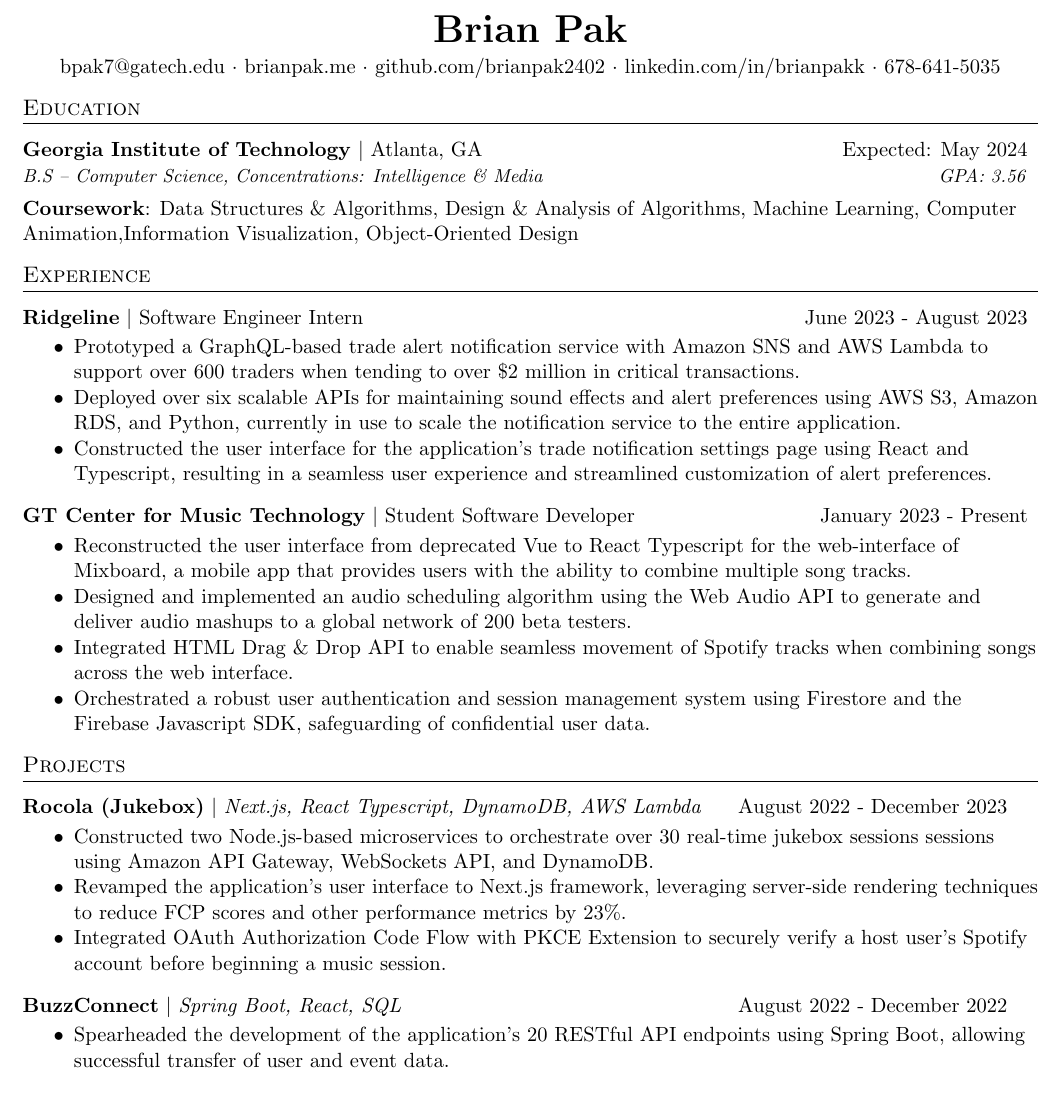
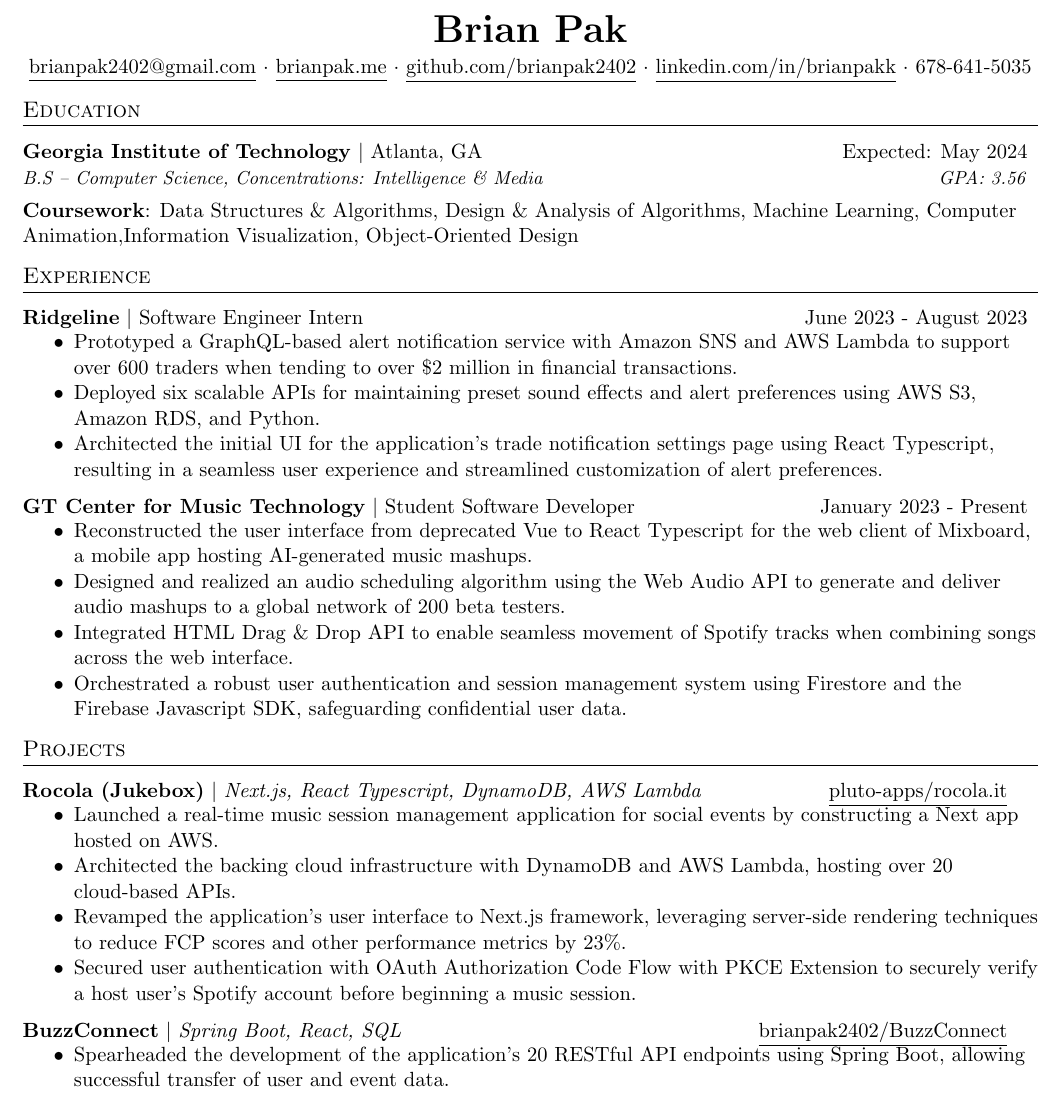
Before and after one commit to brianpak2402/Resume, a LaTeX CV (Pak_Brian_Resume.tex): part of the page, cut so that both start at the same text. Compiled offline with pdfLaTeX.

Commit message:
add hyperlinks to resume

```diff
--- a/Pak_Brian_Resume.tex
+++ b/Pak_Brian_Resume.tex
@@ -104,7 +104,7 @@
 \begin{center}
   \textbf{\huge Brian Pak} \\
   \vspace*{0.1cm}
- {bpak7@gatech.edu} $\cdot$ {brianpak.me} $\cdot$ {github.com/brianpak2402} $\cdot$ {linkedin.com/in/brianpakk}  $\cdot$ 678-641-5035
+ {\underline{\href{https://mailto:brianpak2402@gmail.com}{brianpak2402@gmail.com}}} $\cdot$ {\underline{\href{https://brianpak.me}{brianpak.me}}} $\cdot$ {\underline{\href{https://github.com/brianpak2402}{github.com/brianpak2402}}} $\cdot$ {\underline{\href{https://www.linkedin.com/in/brianpakk/}{linkedin.com/in/brianpakk}}}  $\cdot$ 678-641-5035
 \end{center}
 
 %-----------EDUCATION-----------------
@@ -118,28 +118,29 @@
 \section{Experience}
   \resumeExperienceHeading{Ridgeline}{Software Engineer Intern}{June 2023 - August 2023}
     \resumeItemListStart
-      \item {Prototyped a GraphQL-based trade alert notification service with Amazon SNS and AWS Lambda to support over 600 traders when tending to over \$2 million in critical transactions.}
-      \item {Deployed over six scalable APIs for maintaining sound effects and alert preferences using AWS S3, Amazon RDS, and Python, currently in use to scale the notification service to the entire application.}
-      \item {Constructed the user interface for the application's trade notification settings page using React and Typescript, resulting in a seamless user experience and streamlined customization of alert preferences.}
+      \item {Prototyped a GraphQL-based alert notification service with Amazon SNS and AWS Lambda to support over 600 traders when tending to over \$2 million in financial transactions.}
+      \item {Deployed six scalable APIs for maintaining preset sound effects and alert preferences using AWS S3, Amazon RDS, and Python.}
+      \item {Architected the initial UI for the application's trade notification settings page using React Typescript, resulting in a seamless user experience and streamlined customization of alert preferences.}
     \resumeItemListEnd
   \resumeExperienceHeading{GT Center for Music Technology}{Student Software Developer}{January 2023 - Present}
     \resumeItemListStart
-      \item {Reconstructed the user interface from deprecated Vue to React Typescript for the web-interface of Mixboard, a mobile app that provides users with the ability to combine multiple song tracks.}
-      \item {Designed and implemented an audio scheduling algorithm using the Web Audio API to generate and deliver audio mashups to a global network of 200 beta testers.}
+      \item {Reconstructed the user interface from deprecated Vue to React Typescript for the web client of Mixboard, a mobile app hosting AI-generated music mashups.}
+      \item {Designed and realized an audio scheduling algorithm using the Web Audio API to generate and deliver audio mashups to a global network of 200 beta testers.}
       \item {Integrated HTML Drag \& Drop API to enable seamless movement of Spotify tracks when combining songs across the web interface.}
-      \item {Orchestrated a robust user authentication and session management system using Firestore and the Firebase Javascript SDK, safeguarding of confidential user data.}
+      \item {Orchestrated a robust user authentication and session management system using Firestore and the Firebase Javascript SDK, safeguarding confidential user data.}
     \resumeItemListEnd
 
 %-----------PROJECT EXPERIENCE-----------------
 \section{Projects}
-    \resumeProjectHeading{Rocola (Jukebox)}{Next.js, React Typescript, DynamoDB, AWS Lambda }{August 2022 - December 2023}
+    \resumeProjectHeading{Rocola (Jukebox)}{Next.js, React Typescript, DynamoDB, AWS Lambda }{\href{https://rocola.it/}{\underline{pluto-apps/rocola.it}}}
       \resumeItemListStart
-        \item {Constructed two Node.js-based microservices to orchestrate over 30 real-time jukebox sessions sessions using Amazon API Gateway, WebSockets API, and DynamoDB.}
+        \item {Launched a real-time music session management application for social events by constructing a Next app hosted on AWS.}
+        \item {Architected the backing cloud infrastructure with DynamoDB and AWS Lambda, hosting over 20 cloud-based APIs.}
         \item {Revamped the application's user interface to Next.js framework, leveraging server-side rendering techniques to reduce FCP scores and other performance metrics by 23\%.}
-        \item {Integrated OAuth Authorization Code Flow with PKCE Extension to securely verify a host user's Spotify account before beginning a music session.}
+        \item {Secured user authentication with OAuth Authorization Code Flow with PKCE Extension to securely verify a host user's Spotify account before beginning a music session.}
       \resumeItemListEnd
 
-    \resumeProjectHeading{BuzzConnect}{Spring Boot, React, SQL}{August 2022 - December 2022}
+    \resumeProjectHeading{BuzzConnect}{Spring Boot, React, SQL}{\underline{\href{https://github.com/brianpak2402/BuzzConnect}{brianpak2402/BuzzConnect}}}
       \resumeItemListStart
         \item {Spearheaded the development of the application's 20 RESTful API endpoints using Spring Boot, allowing successful transfer of user and event data.}
         \item {Provided a responsive design to the user interface by applying CSS Container Queries to the application's 4 webpages, allowing the UI to fit any screen.}
```
Also changed, not shown: Pak_Brian_Resume.pdf, 3 other files.
